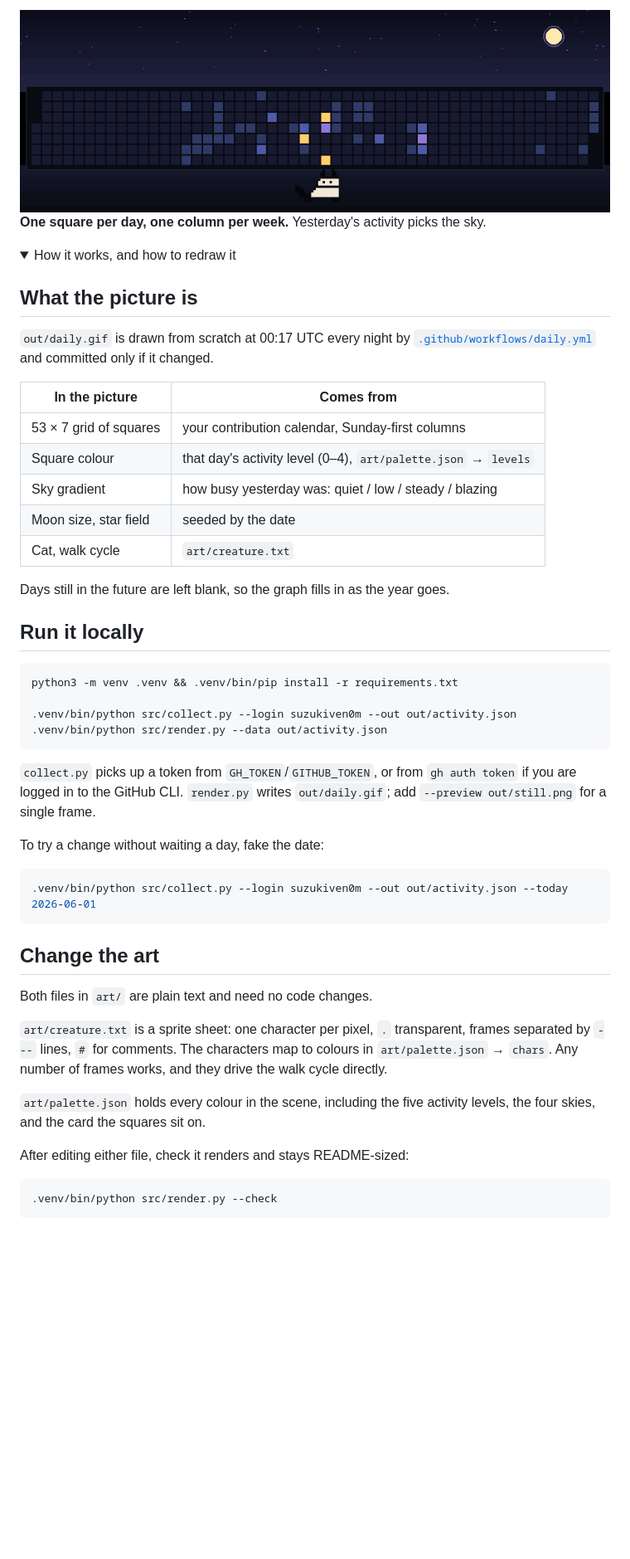
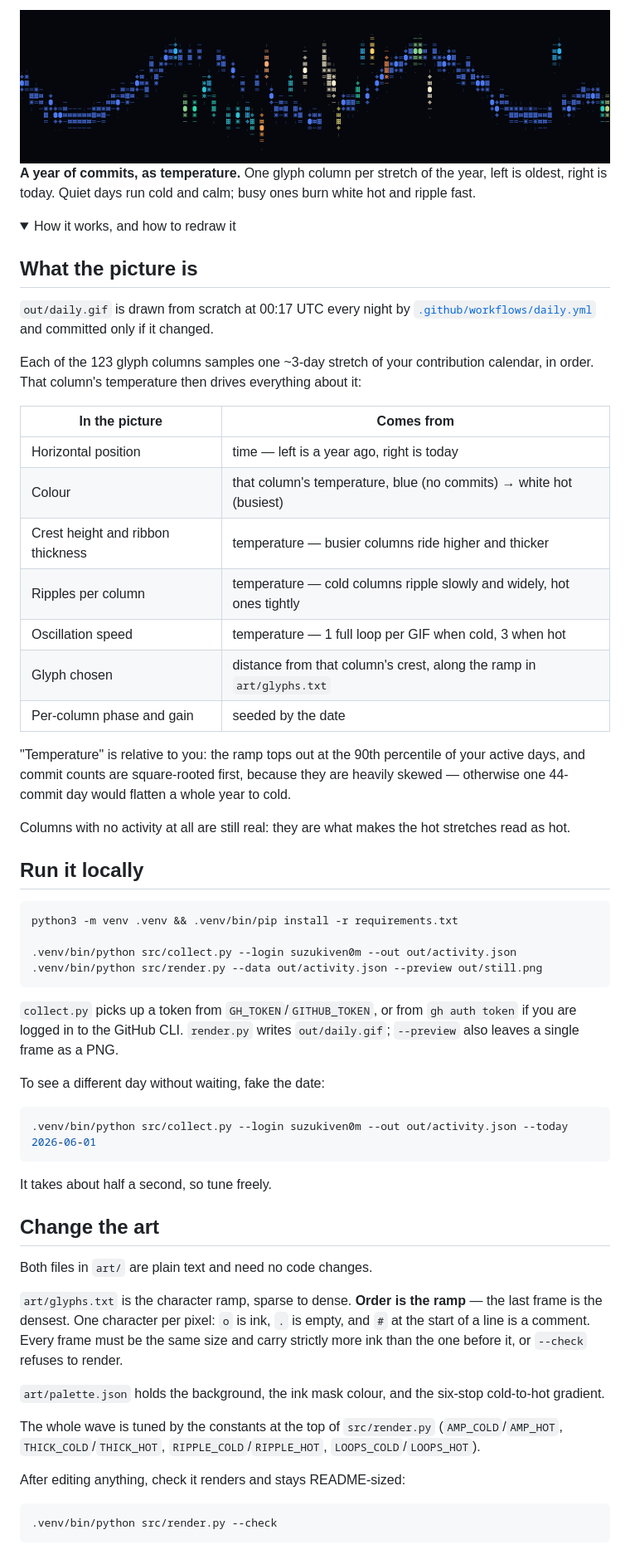
Before and after one commit to suzukiven0m/suzukiven0m, a Markdown page: README.md, the part around one of its changes. Shown at 83% size. GitHub-like rendering; pictures changed too: out/daily.gif; folded sections open; blank space fills up the shorter version.

Commit message:
wave:year as a temperature field

````diff
--- a/README.md
+++ b/README.md
@@ -2,5 +2,7 @@
 
-**One square per day, one column per week.** Yesterday's activity picks the sky.
+**A year of commits, as temperature.** One glyph column per stretch of the year,
+left is oldest, right is today. Quiet days run cold and calm; busy ones burn
+white hot and ripple fast.
 
 <details>
 <summary>How it works, and how to redraw it</summary>
@@ -11,15 +13,25 @@
 [`.github/workflows/daily.yml`](.github/workflows/daily.yml) and committed only
 if it changed.
 
+Each of the 123 glyph columns samples one ~3-day stretch of your contribution
+calendar, in order. That column's temperature then drives everything about it:
+
 | In the picture | Comes from |
 | --- | --- |
-| 53 × 7 grid of squares | your contribution calendar, Sunday-first columns |
-| Square colour | that day's activity level (0–4), `art/palette.json` → `levels` |
-| Sky gradient | how busy yesterday was: quiet / low / steady / blazing |
-| Moon size, star field | seeded by the date |
-| Cat, walk cycle | `art/creature.txt` |
+| Horizontal position | time — left is a year ago, right is today |
+| Colour | that column's temperature, blue (no commits) → white hot (busiest) |
+| Crest height and ribbon thickness | temperature — busier columns ride higher and thicker |
+| Ripples per column | temperature — cold columns ripple slowly and widely, hot ones tightly |
+| Oscillation speed | temperature — 1 full loop per GIF when cold, 3 when hot |
+| Glyph chosen | distance from that column's crest, along the ramp in `art/glyphs.txt` |
+| Per-column phase and gain | seeded by the date |
 
-Days still in the future are left blank, so the graph fills in as the year goes.
+"Temperature" is relative to you: the ramp tops out at the 90th percentile of
+your active days, and commit counts are square-rooted first, because they are
+heavily skewed — otherwise one 44-commit day would flatten a whole year to cold.
+
+Columns with no activity at all are still real: they are what makes the hot
+stretches read as hot.
 
 ## Run it locally
 
@@ -27,32 +39,39 @@ Days still in the future are left blank, so the graph fills in as the year goes.
 python3 -m venv .venv && .venv/bin/pip install -r requirements.txt
 
 .venv/bin/python src/collect.py --login suzukiven0m --out out/activity.json
-.venv/bin/python src/render.py --data out/activity.json
+.venv/bin/python src/render.py --data out/activity.json --preview out/still.png
 ```
 
 `collect.py` picks up a token from `GH_TOKEN`/`GITHUB_TOKEN`, or from
 `gh auth token` if you are logged in to the GitHub CLI. `render.py` writes
-`out/daily.gif`; add `--preview out/still.png` for a single frame.
+`out/daily.gif`; `--preview` also leaves a single frame as a PNG.
 
-To try a change without waiting a day, fake the date:
+To see a different day without waiting, fake the date:
 
 ```sh
 .venv/bin/python src/collect.py --login suzukiven0m --out out/activity.json --today 2026-06-01
 ```
 
+It takes about half a second, so tune freely.
+
 ## Change the art
 
 Both files in `art/` are plain text and need no code changes.
 
-`art/creature.txt` is a sprite sheet: one character per pixel, `.` transparent,
-frames separated by `---` lines, `#` for comments. The characters map to colours
-in `art/palette.json` → `chars`. Any number of frames works, and they drive the
-walk cycle directly.
+`art/glyphs.txt` is the character ramp, sparse to dense. **Order is the ramp** —
+the last frame is the densest. One character per pixel: `o` is ink, `.` is empty,
+and `#` at the start of a line is a comment. Every frame must be the same size
+and carry strictly more ink than the one before it, or `--check` refuses to
+render.
 
-`art/palette.json` holds every colour in the scene, including the five activity
-levels, the four skies, and the card the squares sit on.
+`art/palette.json` holds the background, the ink mask colour, and the
+six-stop cold-to-hot gradient.
 
-After editing either file, check it renders and stays README-sized:
+The whole wave is tuned by the constants at the top of `src/render.py`
+(`AMP_COLD`/`AMP_HOT`, `THICK_COLD`/`THICK_HOT`, `RIPPLE_COLD`/`RIPPLE_HOT`,
+`LOOPS_COLD`/`LOOPS_HOT`).
+
+After editing anything, check it renders and stays README-sized:
 
 ```sh
 .venv/bin/python src/render.py --check
````
Also changed, not shown: other parts of README.md (+7 -6 lines), 5 other files.
